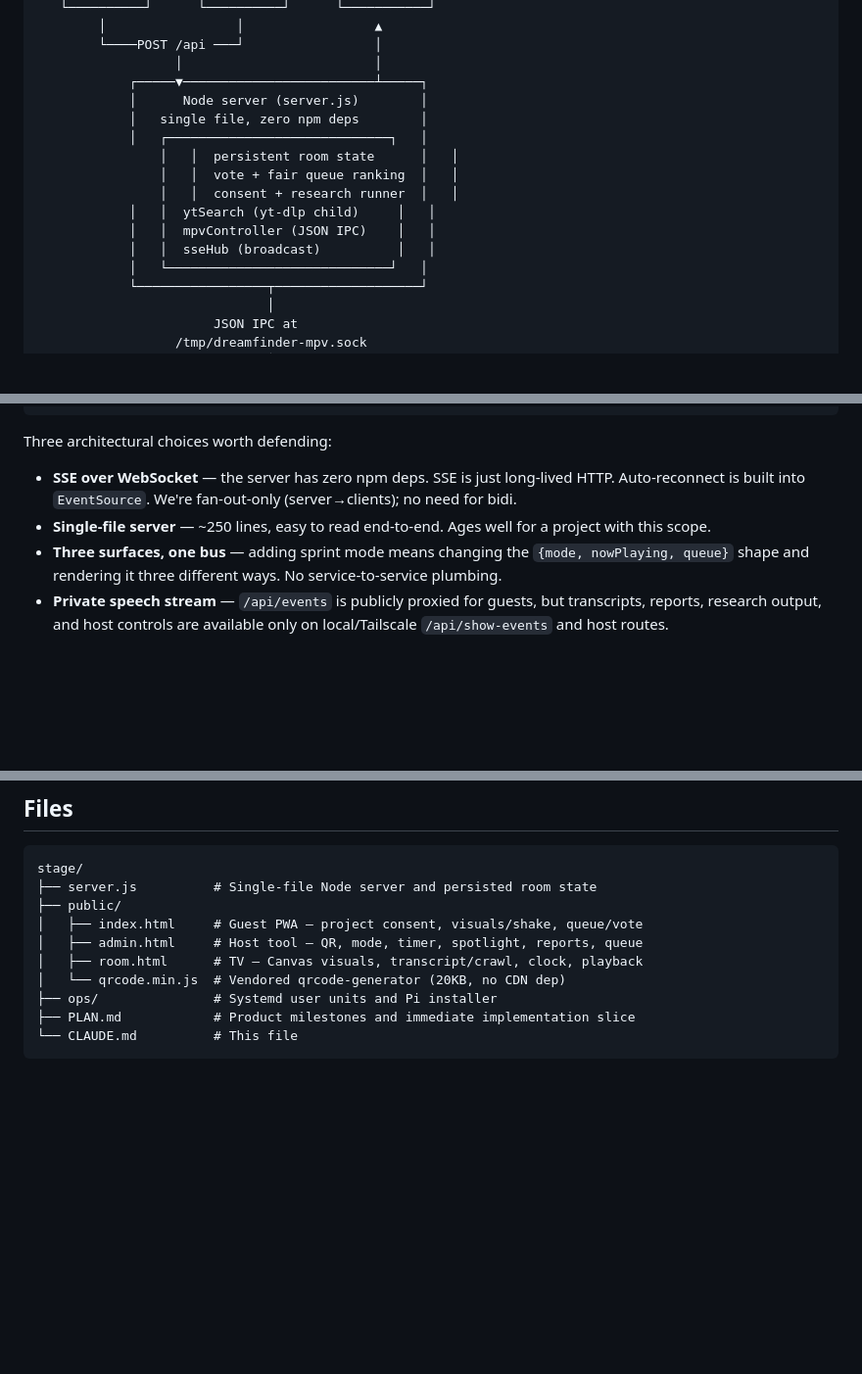
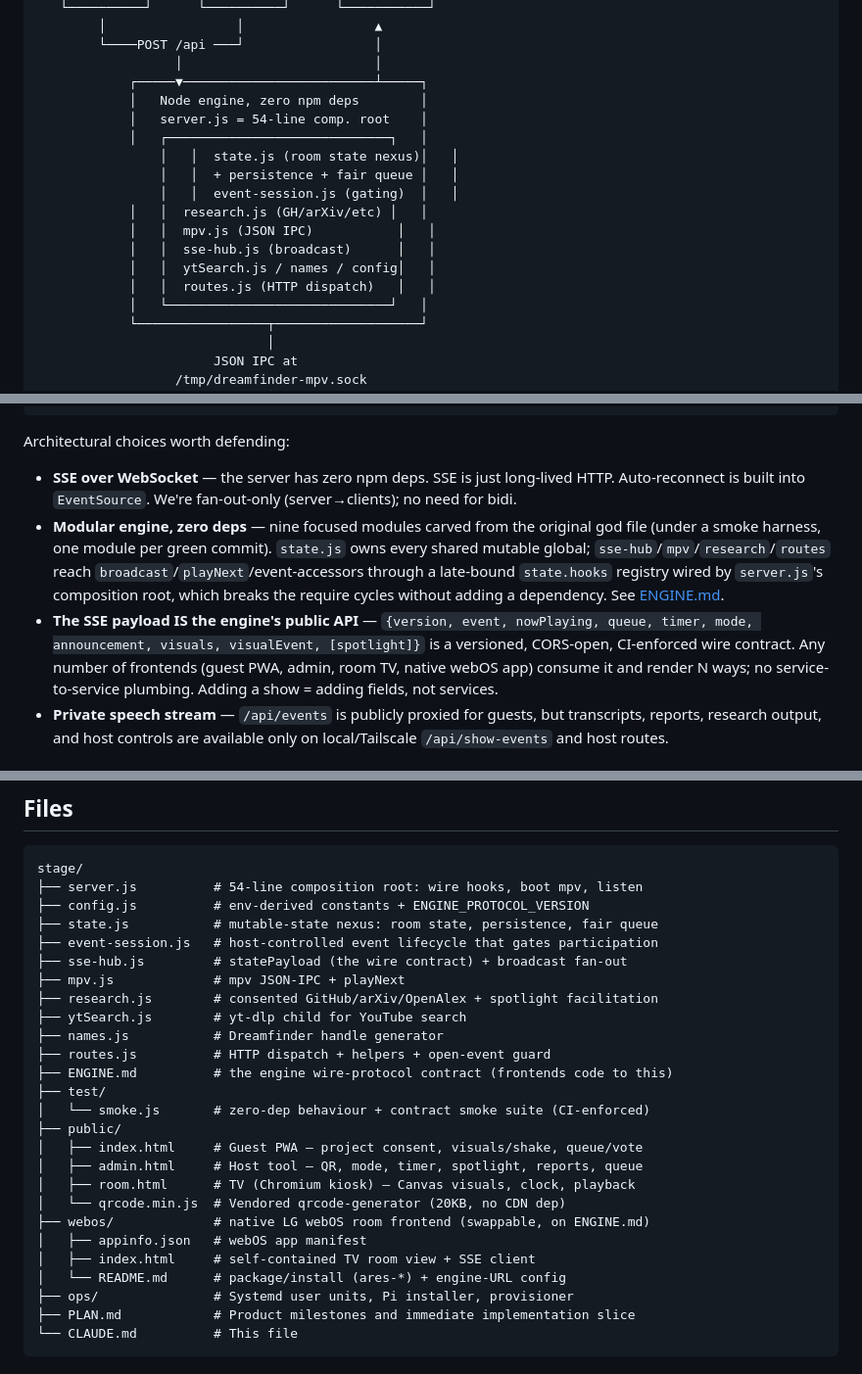
Before and after one commit to imagineering-cc/stage, a Markdown page: CLAUDE.md, 3 parts joined by grey strips. Shown at 98% size. GitHub-like rendering; blank space fills up the shorter version.

Commit message:
docs: refresh CLAUDE.md for the modular engine + ENGINE.md + webOS reality
The status/architecture/files sections still described a ~250-line single-file
server. Update to: the nine-module engine (server.js as 54-line composition
root, state.hooks cycle-breaker), the versioned/CORS-open/CI-enforced wire
contract (ENGINE.md), and the native webOS swappable frontend (webos/).

Co-Authored-By: Claude Opus 4.8 (1M context) <noreply@anthropic.com>

````diff
--- a/CLAUDE.md
+++ b/CLAUDE.md
@@ -109,15 +123,17 @@ calibration). The collaboration was sharper for the friction.
         └────POST /api ───┘                 │
                   │                         │
             ┌─────▼─────────────────────────┴─────┐
-            │      Node server (server.js)        │
-            │   single file, zero npm deps        │
+            │   Node engine, zero npm deps        │
+            │   server.js = 54-line comp. root    │
             │   ┌─────────────────────────────┐   │
-	            │   │  persistent room state      │   │
-	            │   │  vote + fair queue ranking  │   │
-	            │   │  consent + research runner  │   │
-            │   │  ytSearch (yt-dlp child)     │   │
-            │   │  mpvController (JSON IPC)    │   │
-            │   │  sseHub (broadcast)          │   │
+	            │   │  state.js (room state nexus)│   │
+	            │   │  + persistence + fair queue │   │
+	            │   │  event-session.js (gating)  │   │
+            │   │  research.js (GH/arXiv/etc) │   │
+            │   │  mpv.js (JSON IPC)           │   │
+            │   │  sse-hub.js (broadcast)      │   │
+            │   │  ytSearch.js / names / config│   │
+            │   │  routes.js (HTTP dispatch)   │   │
             │   └─────────────────────────────┘   │
             └─────────────────┬───────────────────┘
                               │
@@ -136,16 +152,22 @@ calibration). The collaboration was sharper for the friction.
                   └───────────────────┘
 ```
 
-Three architectural choices worth defending:
+Architectural choices worth defending:
 
 - **SSE over WebSocket** — the server has zero npm deps. SSE is just
   long-lived HTTP. Auto-reconnect is built into `EventSource`. We're
   fan-out-only (server→clients); no need for bidi.
-- **Single-file server** — ~250 lines, easy to read end-to-end. Ages well for
-  a project with this scope.
-- **Three surfaces, one bus** — adding sprint mode means changing the
-  `{mode, nowPlaying, queue}` shape and rendering it three different ways. No
-  service-to-service plumbing.
+- **Modular engine, zero deps** — nine focused modules carved from the original
+  god file (under a smoke harness, one module per green commit). `state.js` owns
+  every shared mutable global; `sse-hub`/`mpv`/`research`/`routes` reach
+  `broadcast`/`playNext`/event-accessors through a late-bound `state.hooks`
+  registry wired by `server.js`'s composition root, which breaks the require
+  cycles without adding a dependency. See [ENGINE.md](ENGINE.md).
+- **The SSE payload IS the engine's public API** — `{version, event, nowPlaying,
+  queue, timer, mode, announcement, visuals, visualEvent, [spotlight]}` is a
+  versioned, CORS-open, CI-enforced wire contract. Any number of frontends
+  (guest PWA, admin, room TV, native webOS app) consume it and render N ways; no
+  service-to-service plumbing. Adding a show = adding fields, not services.
 - **Private speech stream** — `/api/events` is publicly proxied for guests, but
   transcripts, reports, research output, and host controls are available only
   on local/Tailscale `/api/show-events` and host routes.
@@ -233,13 +255,29 @@ the tailnet). The concrete address is in `ops/network.local.md`.
 
 ```
 stage/
-├── server.js          # Single-file Node server and persisted room state
+├── server.js          # 54-line composition root: wire hooks, boot mpv, listen
+├── config.js          # env-derived constants + ENGINE_PROTOCOL_VERSION
+├── state.js           # mutable-state nexus: room state, persistence, fair queue
+├── event-session.js   # host-controlled event lifecycle that gates participation
+├── sse-hub.js         # statePayload (the wire contract) + broadcast fan-out
+├── mpv.js             # mpv JSON-IPC + playNext
+├── research.js        # consented GitHub/arXiv/OpenAlex + spotlight facilitation
+├── ytSearch.js        # yt-dlp child for YouTube search
+├── names.js           # Dreamfinder handle generator
+├── routes.js          # HTTP dispatch + helpers + open-event guard
+├── ENGINE.md          # the engine wire-protocol contract (frontends code to this)
+├── test/
+│   └── smoke.js       # zero-dep behaviour + contract smoke suite (CI-enforced)
 ├── public/
 │   ├── index.html     # Guest PWA — project consent, visuals/shake, queue/vote
 │   ├── admin.html     # Host tool — QR, mode, timer, spotlight, reports, queue
-│   ├── room.html      # TV — Canvas visuals, transcript/crawl, clock, playback
+│   ├── room.html      # TV (Chromium kiosk) — Canvas visuals, clock, playback
 │   └── qrcode.min.js  # Vendored qrcode-generator (20KB, no CDN dep)
-├── ops/               # Systemd user units and Pi installer
+├── webos/             # native LG webOS room frontend (swappable, on ENGINE.md)
+│   ├── appinfo.json   # webOS app manifest
+│   ├── index.html     # self-contained TV room view + SSE client
+│   └── README.md      # package/install (ares-*) + engine-URL config
+├── ops/               # Systemd user units, Pi installer, provisioner
 ├── PLAN.md            # Product milestones and immediate implementation slice
 └── CLAUDE.md          # This file
 ```
````
Also changed, not shown: other parts of CLAUDE.md (+15 -1 lines).
